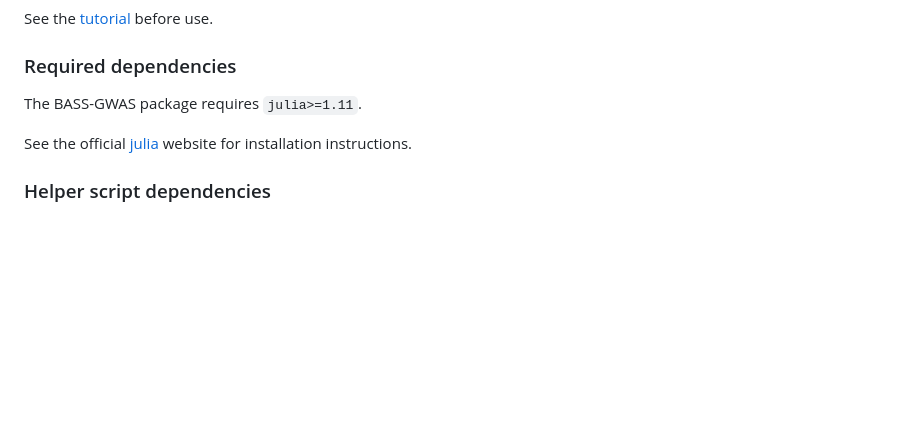
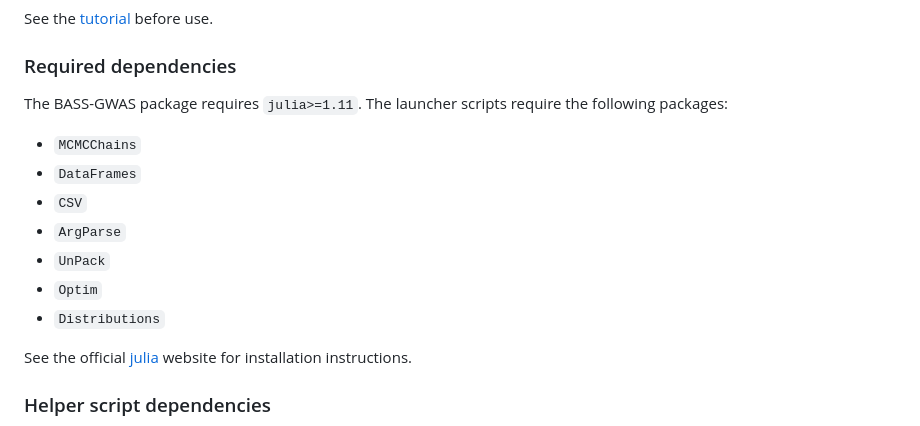
Before and after one commit to dhelekal/BASSGWAS, a Markdown page: README.md, the part around the change. GitHub-like rendering; blank space fills up the shorter version.

```diff
--- a/README.md
+++ b/README.md
@@ -44,7 +44,14 @@ Additionally, the underlying sparse regression model can be used for fine-mappin
 See the [tutorial](docs/tutorial.md) before use.
 
 ### Required dependencies
-The BASS-GWAS package requires `julia>=1.11`.
+The BASS-GWAS package requires `julia>=1.11`. The launcher scripts require the following packages:
+- `MCMCChains`
+- `DataFrames`
+- `CSV`
+- `ArgParse`
+- `UnPack`
+- `Optim`
+- `Distributions`
 
 See the official [julia](https://julialang.org/) website for installation instructions.
 
```
